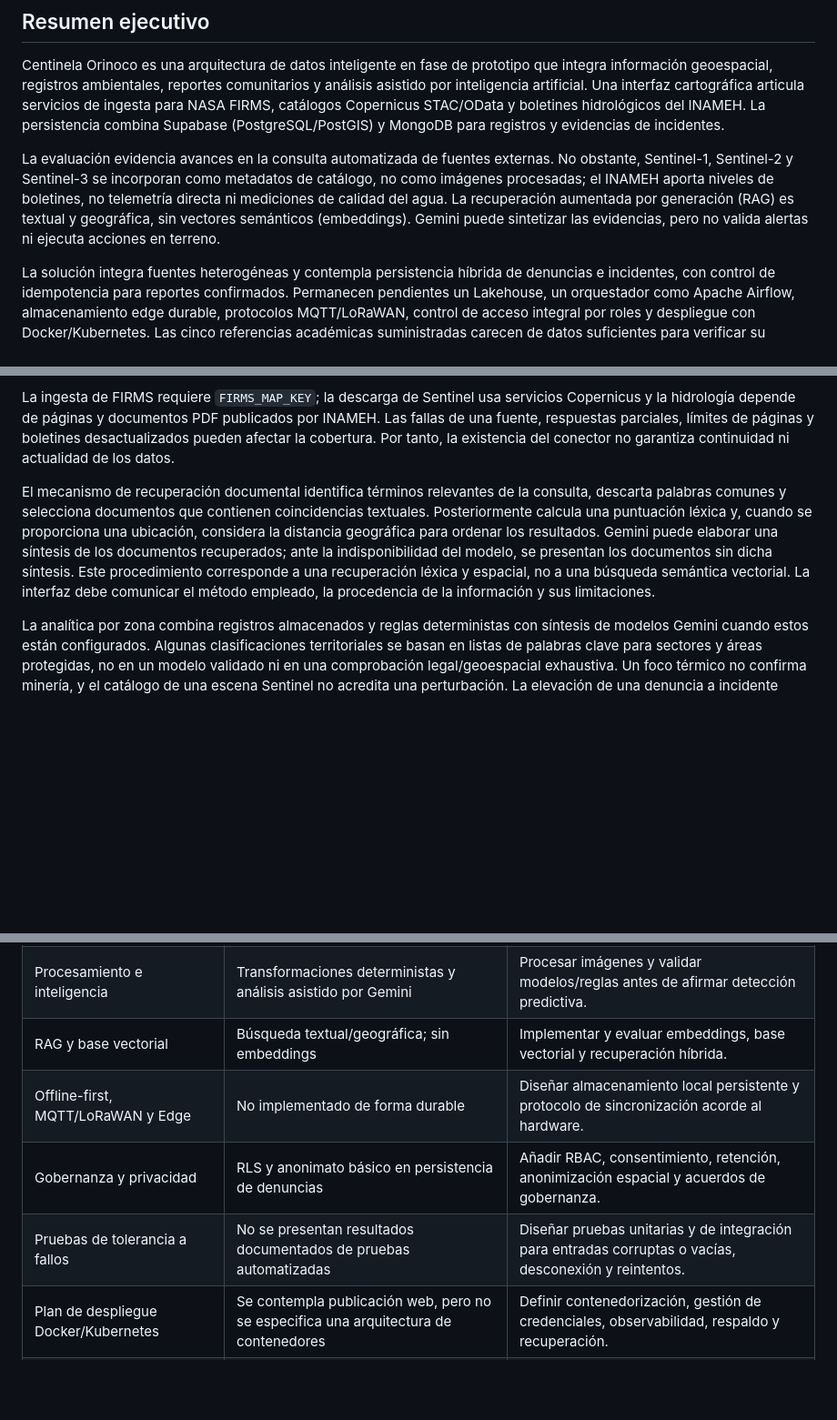
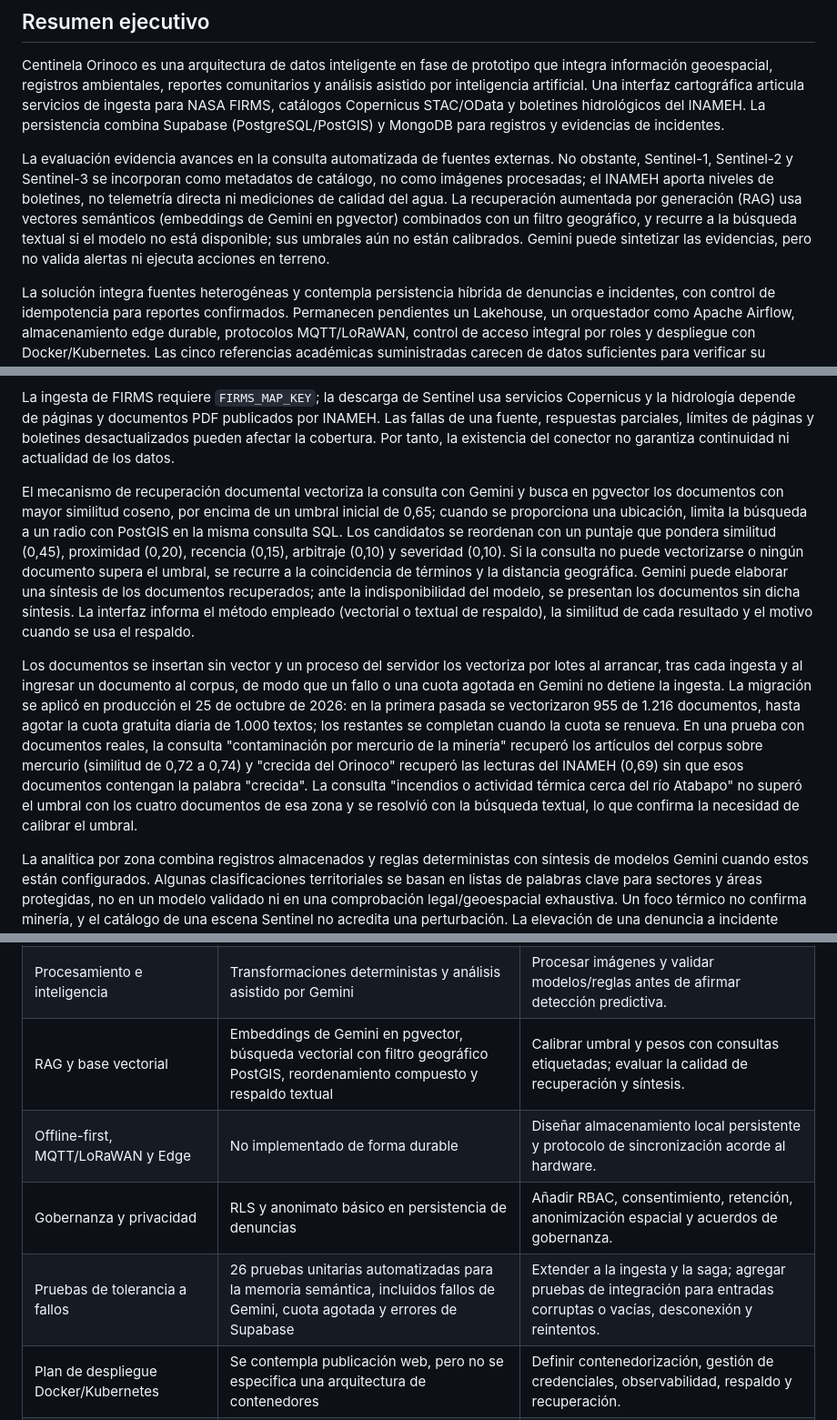
Before and after one commit to juliocanelon/centinela-orinoco-2026, a Markdown page: informe/INFORME_TECNICO_PROYECTO_INTEGRADOR_ACTUALIZADO.md, 3 parts joined by grey strips. Shown at 91% size. GitHub-like rendering; blank space fills up the shorter version.

```diff
--- a/informe/INFORME_TECNICO_PROYECTO_INTEGRADOR_ACTUALIZADO.md
+++ b/informe/INFORME_TECNICO_PROYECTO_INTEGRADOR_ACTUALIZADO.md
@@ -31,7 +31,7 @@
 
 Centinela Orinoco es una arquitectura de datos inteligente en fase de prototipo que integra información geoespacial, registros ambientales, reportes comunitarios y análisis asistido por inteligencia artificial. Una interfaz cartográfica articula servicios de ingesta para NASA FIRMS, catálogos Copernicus STAC/OData y boletines hidrológicos del INAMEH. La persistencia combina Supabase (PostgreSQL/PostGIS) y MongoDB para registros y evidencias de incidentes.
 
-La evaluación evidencia avances en la consulta automatizada de fuentes externas. No obstante, Sentinel-1, Sentinel-2 y Sentinel-3 se incorporan como metadatos de catálogo, no como imágenes procesadas; el INAMEH aporta niveles de boletines, no telemetría directa ni mediciones de calidad del agua. La recuperación aumentada por generación (RAG) es textual y geográfica, sin vectores semánticos (embeddings). Gemini puede sintetizar las evidencias, pero no valida alertas ni ejecuta acciones en terreno.
+La evaluación evidencia avances en la consulta automatizada de fuentes externas. No obstante, Sentinel-1, Sentinel-2 y Sentinel-3 se incorporan como metadatos de catálogo, no como imágenes procesadas; el INAMEH aporta niveles de boletines, no telemetría directa ni mediciones de calidad del agua. La recuperación aumentada por generación (RAG) usa vectores semánticos (embeddings de Gemini en pgvector) combinados con un filtro geográfico, y recurre a la búsqueda textual si el modelo no está disponible; sus umbrales aún no están calibrados. Gemini puede sintetizar las evidencias, pero no valida alertas ni ejecuta acciones en terreno.
 
 La solución integra fuentes heterogéneas y contempla persistencia híbrida de denuncias e incidentes, con control de idempotencia para reportes confirmados. Permanecen pendientes un Lakehouse, un orquestador como Apache Airflow, almacenamiento edge durable, protocolos MQTT/LoRaWAN, control de acceso integral por roles y despliegue con Docker/Kubernetes. Las cinco referencias académicas suministradas carecen de datos suficientes para verificar su indexación, mientras los lineamientos exigen diez artículos. Por tanto, la plataforma requiere validaciones de datos, seguridad, desempeño y pertinencia social antes de su utilización en campo.
 
@@ -172,7 +172,9 @@ El planificador define tareas periódicas para FIRMS, Sentinel-1, Sentinel-2, Se
 
 La ingesta de FIRMS requiere `FIRMS_MAP_KEY`; la descarga de Sentinel usa servicios Copernicus y la hidrología depende de páginas y documentos PDF publicados por INAMEH. Las fallas de una fuente, respuestas parciales, límites de páginas y boletines desactualizados pueden afectar la cobertura. Por tanto, la existencia del conector no garantiza continuidad ni actualidad de los datos.
 
-El mecanismo de recuperación documental identifica términos relevantes de la consulta, descarta palabras comunes y selecciona documentos que contienen coincidencias textuales. Posteriormente calcula una puntuación léxica y, cuando se proporciona una ubicación, considera la distancia geográfica para ordenar los resultados. Gemini puede elaborar una síntesis de los documentos recuperados; ante la indisponibilidad del modelo, se presentan los documentos sin dicha síntesis. Este procedimiento corresponde a una recuperación léxica y espacial, no a una búsqueda semántica vectorial. La interfaz debe comunicar el método empleado, la procedencia de la información y sus limitaciones.
+El mecanismo de recuperación documental vectoriza la consulta con Gemini y busca en pgvector los documentos con mayor similitud coseno, por encima de un umbral inicial de 0,65; cuando se proporciona una ubicación, limita la búsqueda a un radio con PostGIS en la misma consulta SQL. Los candidatos se reordenan con un puntaje que pondera similitud (0,45), proximidad (0,20), recencia (0,15), arbitraje (0,10) y severidad (0,10). Si la consulta no puede vectorizarse o ningún documento supera el umbral, se recurre a la coincidencia de términos y la distancia geográfica. Gemini puede elaborar una síntesis de los documentos recuperados; ante la indisponibilidad del modelo, se presentan los documentos sin dicha síntesis. La interfaz informa el método empleado (vectorial o textual de respaldo), la similitud de cada resultado y el motivo cuando se usa el respaldo.
+
+Los documentos se insertan sin vector y un proceso del servidor los vectoriza por lotes al arrancar, tras cada ingesta y al ingresar un documento al corpus, de modo que un fallo o una cuota agotada en Gemini no detiene la ingesta. La migración se aplicó en producción el 25 de octubre de 2026: en la primera pasada se vectorizaron 955 de 1.216 documentos, hasta agotar la cuota gratuita diaria de 1.000 textos; los restantes se completan cuando la cuota se renueva. En una prueba con documentos reales, la consulta "contaminación por mercurio de la minería" recuperó los artículos del corpus sobre mercurio (similitud de 0,72 a 0,74) y "crecida del Orinoco" recuperó las lecturas del INAMEH (0,69) sin que esos documentos contengan la palabra "crecida". La consulta "incendios o actividad térmica cerca del río Atabapo" no superó el umbral con los cuatro documentos de esa zona y se resolvió con la búsqueda textual, lo que confirma la necesidad de calibrar el umbral.
 
 La analítica por zona combina registros almacenados y reglas deterministas con síntesis de modelos Gemini cuando estos están configurados. Algunas clasificaciones territoriales se basan en listas de palabras clave para sectores y áreas protegidas, no en un modelo validado ni en una comprobación legal/geoespacial exhaustiva. Un foco térmico no confirma minería, y el catálogo de una escena Sentinel no acredita una perturbación. La elevación de una denuncia a incidente requiere estado confirmado en terreno y acción explícita; usa idempotencia y una saga PostgreSQL-MongoDB con compensación ante fallos.
 
@@ -238,10 +240,10 @@ La ingesta de catálogos satelitales no equivale al procesamiento de imágenes n
 | Arquitectura formal y especificación por capas | Se incluye diagrama funcional y estado de las capas | Adaptar a C4 si se exige; agregar Lakehouse y flujos objetivo claramente diferenciados de lo implementado. |
 | Ingesta dinámica | FIRMS, catálogos Copernicus e INAMEH tienen conectores de servidor; se registra ejecución | Probar en entorno configurado; añadir sensores o fuente de campo según alcance; documentar calidad y continuidad. |
 | Procesamiento e inteligencia | Transformaciones deterministas y análisis asistido por Gemini | Procesar imágenes y validar modelos/reglas antes de afirmar detección predictiva. |
-| RAG y base vectorial | Búsqueda textual/geográfica; sin embeddings | Implementar y evaluar embeddings, base vectorial y recuperación híbrida. |
+| RAG y base vectorial | Embeddings de Gemini en pgvector, búsqueda vectorial con filtro geográfico PostGIS, reordenamiento compuesto y respaldo textual | Calibrar umbral y pesos con consultas etiquetadas; evaluar la calidad de recuperación y síntesis. |
 | Offline-first, MQTT/LoRaWAN y Edge | No implementado de forma durable | Diseñar almacenamiento local persistente y protocolo de sincronización acorde al hardware. |
 | Gobernanza y privacidad | RLS y anonimato básico en persistencia de denuncias | Añadir RBAC, consentimiento, retención, anonimización espacial y acuerdos de gobernanza. |
-| Pruebas de tolerancia a fallos | No se presentan resultados documentados de pruebas automatizadas | Diseñar pruebas unitarias y de integración para entradas corruptas o vacías, desconexión y reintentos. |
+| Pruebas de tolerancia a fallos | 26 pruebas unitarias automatizadas para la memoria semántica, incluidos fallos de Gemini, cuota agotada y errores de Supabase | Extender a la ingesta y la saga; agregar pruebas de integración para entradas corruptas o vacías, desconexión y reintentos. |
 | Plan de despliegue Docker/Kubernetes | Se contempla publicación web, pero no se especifica una arquitectura de contenedores | Definir contenedorización, gestión de credenciales, observabilidad, respaldo y recuperación. |
 | Resultado para usuarios finales | Se dispone de una interfaz funcional; no se presentan resultados de evaluación con usuarios | Validar con investigadores, equipos de campo y comunidades bajo un protocolo ético. |
 
```
Also changed, not shown: other parts of informe/INFORME_TECNICO_PROYECTO_INTEGRADOR_ACTUALIZADO.md (+11 -11 lines), informe/GUION_EXPOSICION_CENTINELA_ORINOCO.md (+6 -6 lines).
